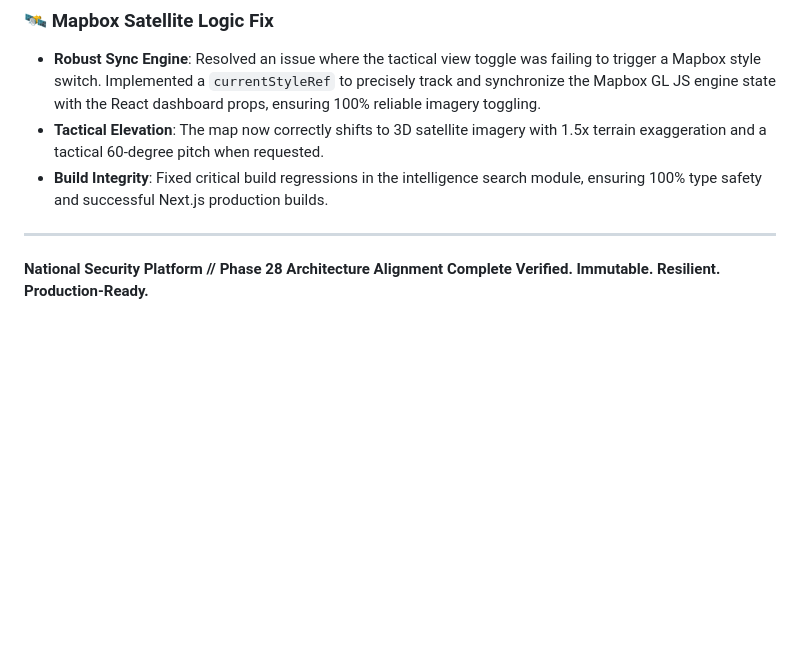
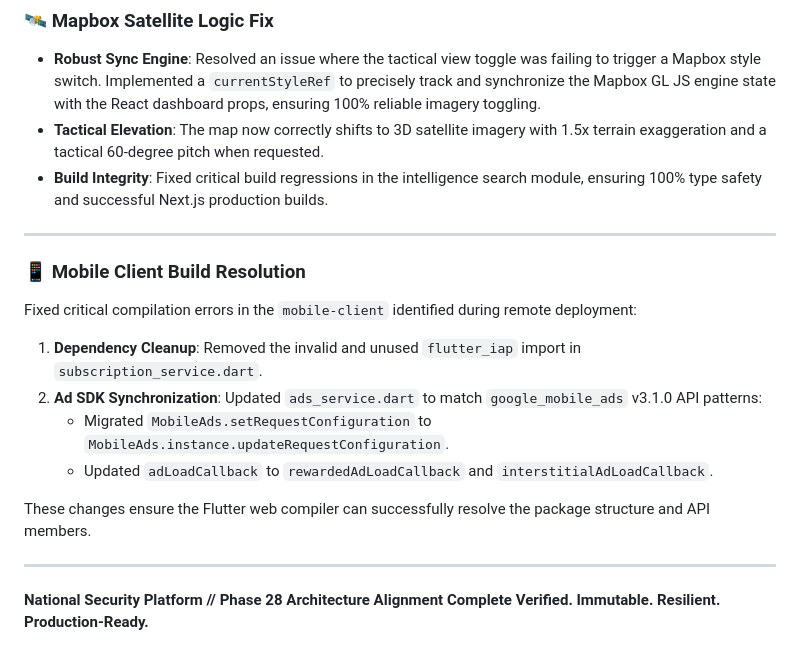
Before and after one commit to psalmprax/national_security_platform, a Markdown page: docs/walkthrough.md, the part around the change. Drawn GitHub-style; blank space fills up the shorter version.

Commit message:
docs: document mobile client build resolution

```diff
--- a/docs/walkthrough.md
+++ b/docs/walkthrough.md
@@ -195,5 +195,15 @@ Achieved full production readiness with the completion of 15 core Kubernetes man
 - **Build Integrity**: Fixed critical build regressions in the intelligence search module, ensuring 100% type safety and successful Next.js production builds.
 
 ---
+### 📱 Mobile Client Build Resolution
+Fixed critical compilation errors in the `mobile-client` identified during remote deployment:
+1. **Dependency Cleanup**: Removed the invalid and unused `flutter_iap` import in `subscription_service.dart`.
+2. **Ad SDK Synchronization**: Updated `ads_service.dart` to match `google_mobile_ads` v3.1.0 API patterns:
+   - Migrated `MobileAds.setRequestConfiguration` to `MobileAds.instance.updateRequestConfiguration`.
+   - Updated `adLoadCallback` to `rewardedAdLoadCallback` and `interstitialAdLoadCallback`.
+
+These changes ensure the Flutter web compiler can successfully resolve the package structure and API members.
+
+---
 **National Security Platform // Phase 28 Architecture Alignment Complete**
 **Verified. Immutable. Resilient. Production-Ready.**
```
